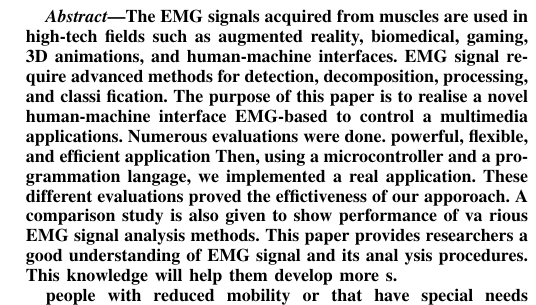
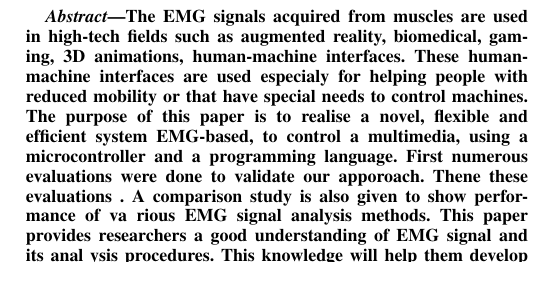
Before and after one commit to MohamedTaharHAMMI/eHealth, a LaTeX paper (Securcom.tex): part of one column of page 1 of 5, cut so that both start at the same text. Compiled offline with pdfLaTeX.

Commit message:
Update Securcom.tex

```diff
--- a/Securcom.tex
+++ b/Securcom.tex
@@ -526,19 +526,17 @@
 \begin{abstract}
 %%%%%%%%%%%%%%%%%%%%%%%%%%%%%%%%%%%%%%%%%%%%%%%%%%%%%%%%%%
 The EMG signals acquired from muscles are used in high-tech fields such as augmented reality,
-biomedical, gaming, 3D animations, and human-machine interfaces.
-EMG signal require advanced methods for detection, decomposition, processing, and classi
-fication. The purpose of this paper is to realise a novel human-machine interface EMG-based to control a multimedia
-applications. Numerous  evaluations were done. powerful, flexible, and efficient application Then, using a microcontroller and a programmation langage, we implemented a real application.
-These different evaluations proved the effictiveness of our apporoach. A
+biomedical, gaming, 3D animations, human-machine interfaces.
+These human-machine interfaces are used especialy for helping people with reduced mobility or that have special needs to control machines.
+The purpose of this paper is to realise a novel, flexible and efficient system EMG-based, to control a multimedia,
+using a microcontroller and a programming language. First numerous  evaluations were done to validate our apporoach.
+Thene these evaluations . A
 comparison study is also given to show performance of va
 rious EMG signal analysis methods. This paper provides
 researchers a good understanding of EMG signal and its anal
 ysis procedures. This knowledge will help them develop
 more s.
 
-
-people with reduced mobility or that have special needs cannot use "Vision-based", "Movement-based", and "EMG-based" HMI exists.
 
 In order to validate our proposal, firstly, .\par
 
```
